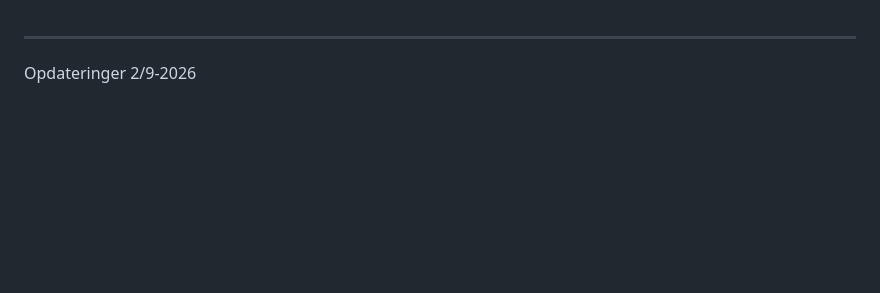
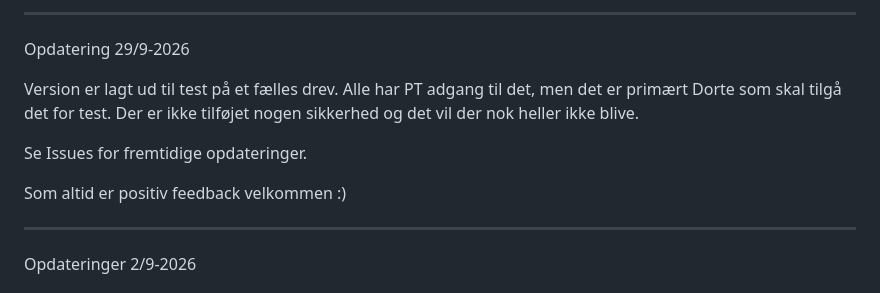
Before and after one commit to angerrelf-collab/FUO-vagtrul, a Markdown page: README.md, the part around the change. GitHub-like rendering; blank space fills up the shorter version.

Commit message:
Add update section for testing and access details
Added update section with testing information and access details.

```diff
--- a/README.md
+++ b/README.md
@@ -1,3 +1,14 @@
+---------------------
+Opdatering 29/9-2026
+
+Version er lagt ud til test på et fælles drev.
+Alle har PT adgang til det, men det er primært Dorte som skal tilgå det for test.
+Der er ikke tilføjet nogen sikkerhed og det vil der nok heller ikke blive.
+
+Se Issues for fremtidige opdateringer.
+
+Som altid er positiv feedback velkommen :)
+
 ---------------------
 Opdateringer 2/9-2026
 
```
